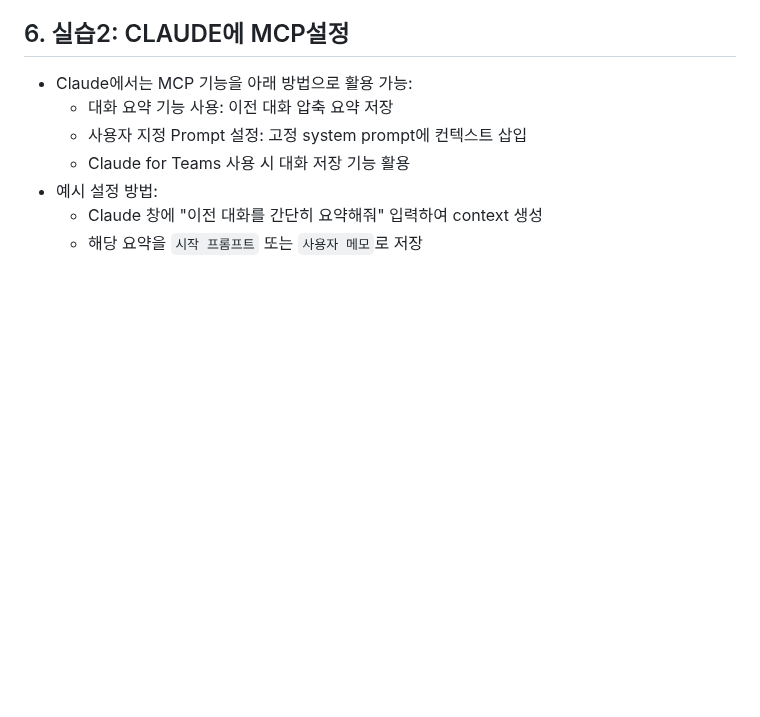
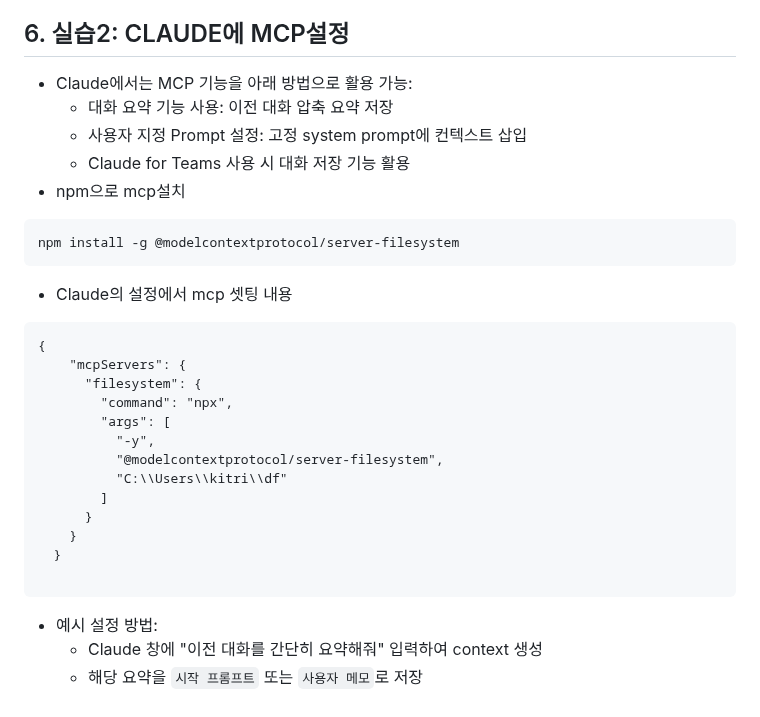
Before and after one commit to vegetable90/webDev_llm, a Markdown page: part4.LlmAgent/4.1.MCP_Overview_and_Practice.md, the part around the change. Drawn GitHub-style; blank space fills up the shorter version.

````diff
--- a/part4.LlmAgent/4.1.MCP_Overview_and_Practice.md
+++ b/part4.LlmAgent/4.1.MCP_Overview_and_Practice.md
@@ -41,6 +41,26 @@
     - 대화 요약 기능 사용: 이전 대화 압축 요약 저장
     - 사용자 지정 Prompt 설정: 고정 system prompt에 컨텍스트 삽입
     - Claude for Teams 사용 시 대화 저장 기능 활용
+* npm으로 mcp설치
+```
+npm install -g @modelcontextprotocol/server-filesystem
+```
+* Claude의 설정에서 mcp 셋팅 내용
+```
+{
+    "mcpServers": {
+      "filesystem": {
+        "command": "npx",
+        "args": [
+          "-y",
+          "@modelcontextprotocol/server-filesystem",
+          "C:\\Users\\kitri\\df"
+        ]
+      }
+    }
+  }
+
+```
 * 예시 설정 방법:
     - Claude 창에 "이전 대화를 간단히 요약해줘" 입력하여 context 생성
     - 해당 요약을 `시작 프롬프트` 또는 `사용자 메모`로 저장
````
